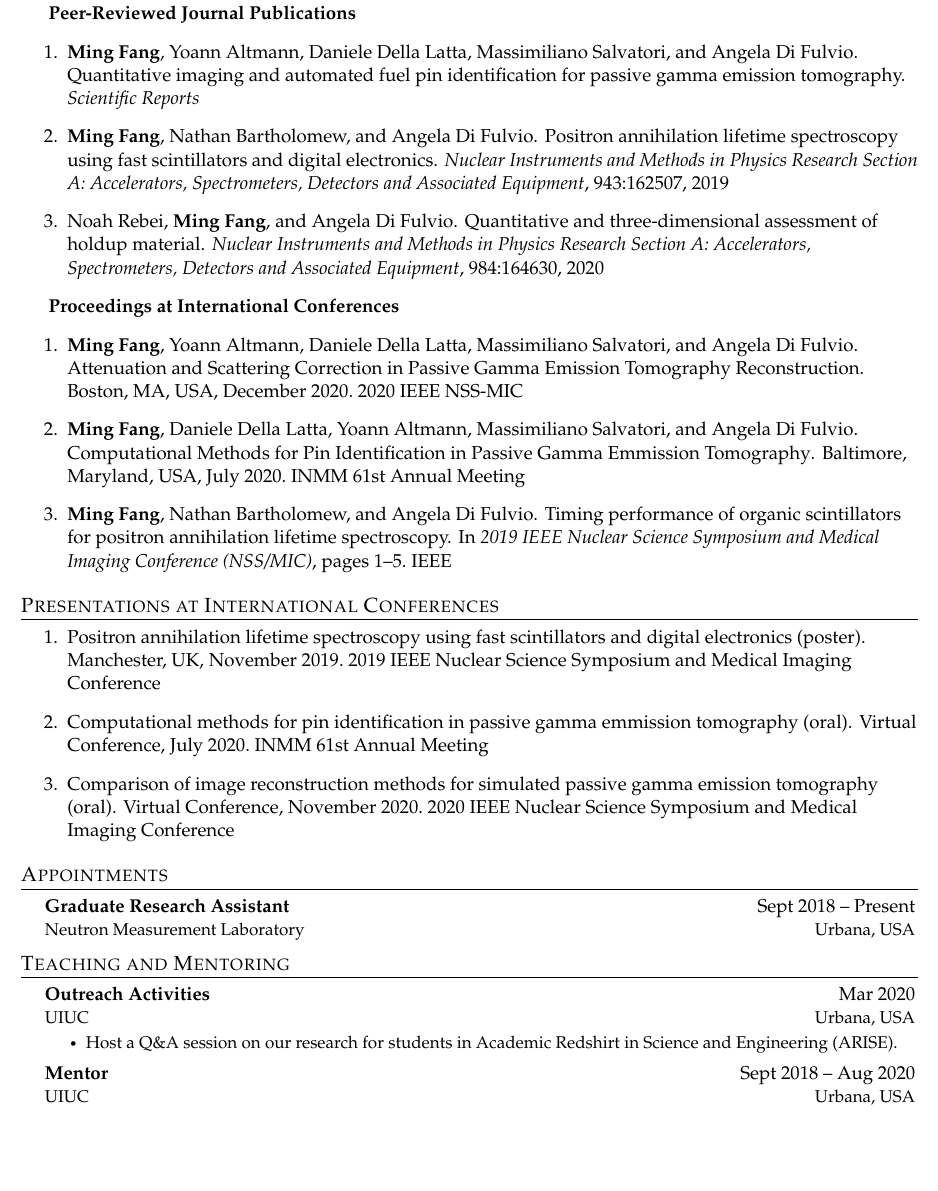
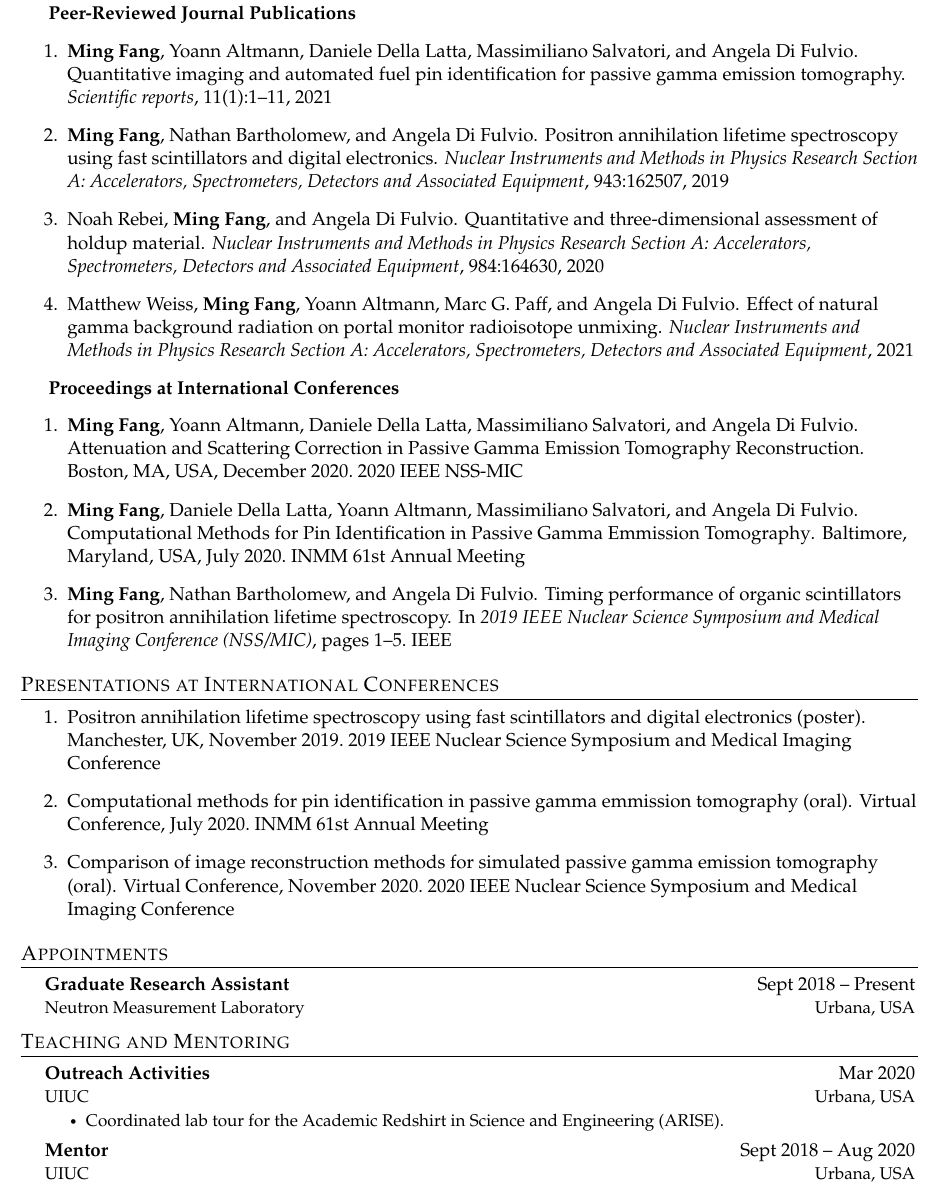
Before and after one commit to fm140905/Ming-CV, a LaTeX CV (CV.tex, which reads publications.bib): part of page 2 of 3, cut so that both start at the same text, the shorter picture padded with empty space. Compiled offline with pdfLaTeX.

Commit message:
update paper list

```diff
--- a/CV.tex
+++ b/CV.tex
@@ -308,6 +308,7 @@ use item list as is shown in the work experience section.
     \item \bibentry{PGET20200706}
     \item \bibentry{fang2019positron}
     \item \bibentry{rebei2020quantitative}
+    \item \bibentry{weiss2021effect}
 \end{enumerate}
 
 \hspace{1.5em}\textbf{Proceedings at International Conferences}
@@ -351,7 +352,7 @@ Remember to tailor the resume for to the position.
       {Outreach Activities}{Mar 2020}
       {UIUC}{Urbana, USA}
       \CVItemListStart
-        \CVItem{Host a Q\&A session on our research for students in Academic Redshirt in Science and Engineering (ARISE).}
+        \CVItem{Coordinated lab tour for the Academic Redshirt in Science and Engineering (ARISE).}
       \CVItemListEnd
     \CVSubheading
       {Mentor}{Sept 2018 – Aug 2020}
--- a/publications.bib
+++ b/publications.bib
@@ -28,3 +23,8 @@ keywords = ""
+  volume={11},
+  number={1},
+  pages={1--11},
+  year={2021},
+  publisher={Nature Publishing Group}
 }
 
 @article{rebei2020quantitative,
@@ -91,3 +91,11 @@ keywords = ""
   year = {2020},
  organization = {2020 IEEE Nuclear Science Symposium and Medical Imaging Conference}
 }
+
+@article{weiss2021effect,
+      title={Effect of natural gamma background radiation on portal monitor radioisotope unmixing},
+      author={Matthew Weiss and \textbf{Ming Fang} and Yoann Altmann and Marc G. Paff and Angela Di Fulvio},
+      journal={Nuclear Instruments and Methods in Physics Research Section A: Accelerators, Spectrometers, Detectors and Associated Equipment},
+      year={2021},
+      publisher={Elsevier}
+}
```
Also changed, not shown: publications.bib (11 more changed lines).
